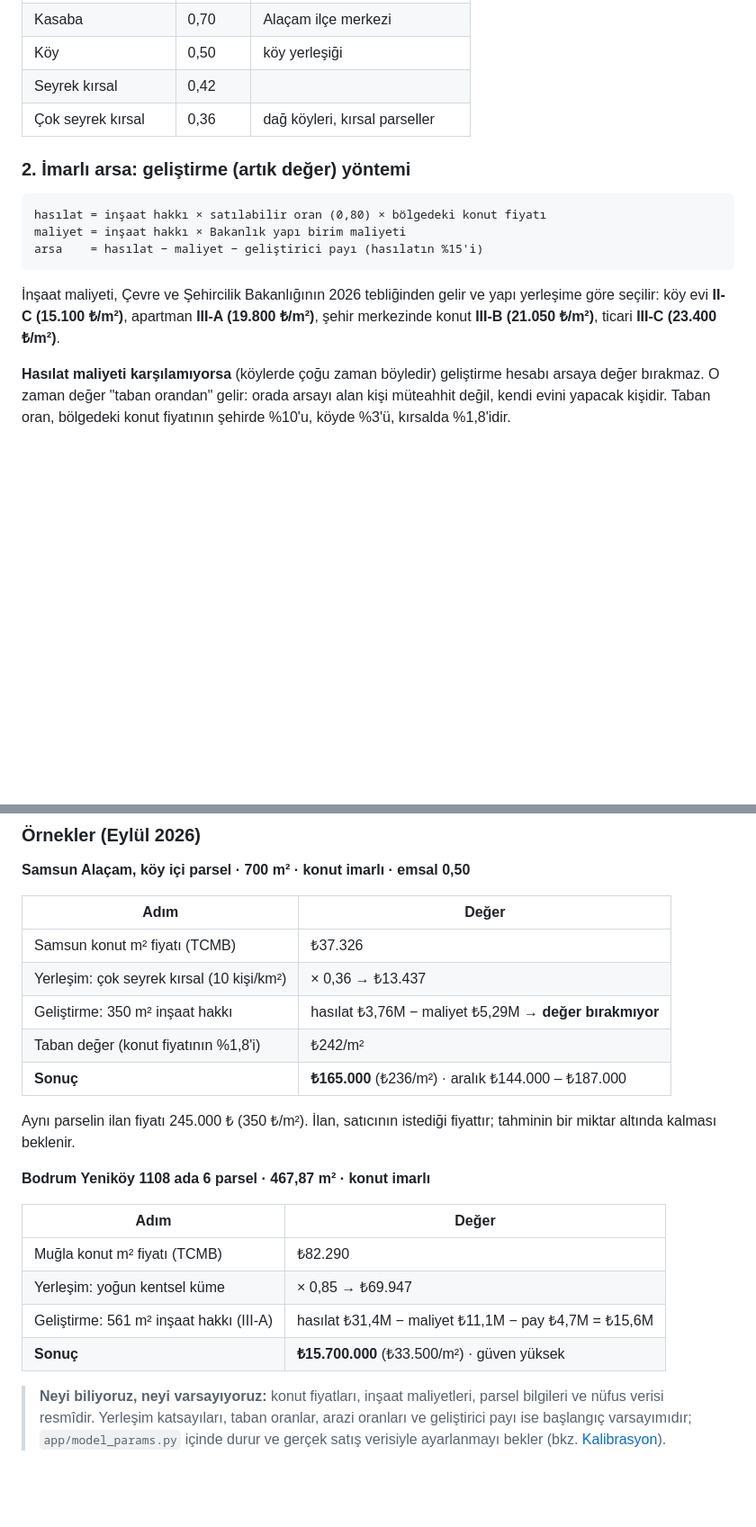
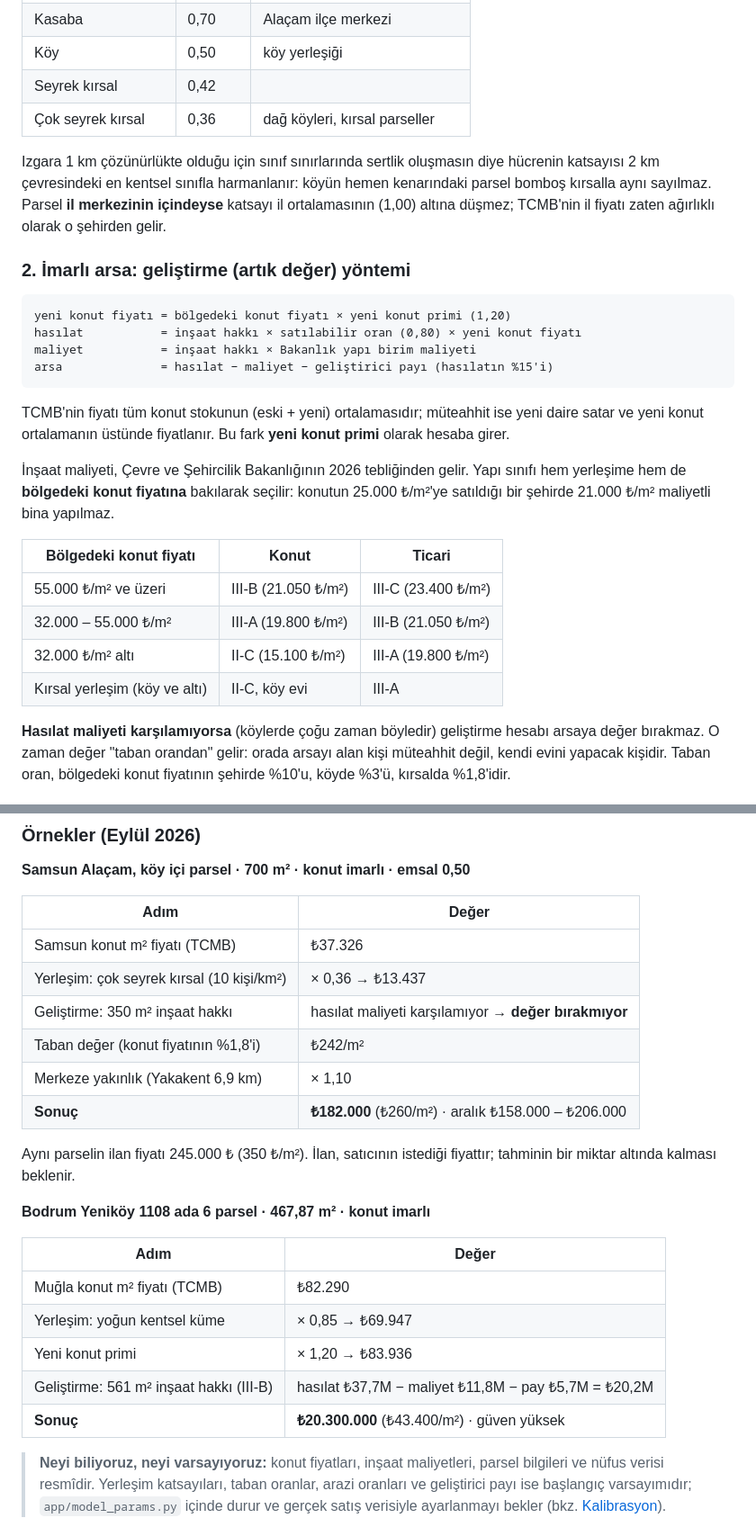
Before and after one commit to kayaal34/degerix, a Markdown page: README.md, 2 parts joined by grey strips. Shown at 90% size. GitHub-like rendering; blank space fills up the shorter version.

Commit message:
README modelin son haline göre güncellendi
- Yeni konut primi, konut fiyatına göre yapı sınıfı tablosu, sınıf harmanlama ve
  il merkezi kuralı anlatıldı
- Merkeze yakınlık ve emsaller düzeltme çarpanları tablosuna eklendi
- İki örnek hesap güncel rakamlarla yenilendi
- Araçlar bölümü eklendi (akıl sağlığı kontrolü, il taraması, kalibrasyon, veri üretimi)

Co-Authored-By: Claude Opus 5 <noreply@anthropic.com>

````diff
--- a/README.md
+++ b/README.md
@@ -73,17 +73,34 @@ parselin bulunduğu yere indirger:
 | Seyrek kırsal | 0,42 | |
 | Çok seyrek kırsal | 0,36 | dağ köyleri, kırsal parseller |
 
+Izgara 1 km çözünürlükte olduğu için sınıf sınırlarında sertlik oluşmasın diye hücrenin
+katsayısı 2 km çevresindeki en kentsel sınıfla harmanlanır: köyün hemen kenarındaki parsel
+bomboş kırsalla aynı sayılmaz. Parsel **il merkezinin içindeyse** katsayı il ortalamasının
+(1,00) altına düşmez; TCMB'nin il fiyatı zaten ağırlıklı olarak o şehirden gelir.
+
 ### 2. İmarlı arsa: geliştirme (artık değer) yöntemi
 
 ```text
-hasılat = inşaat hakkı × satılabilir oran (0,80) × bölgedeki konut fiyatı
-maliyet = inşaat hakkı × Bakanlık yapı birim maliyeti
-arsa    = hasılat − maliyet − geliştirici payı (hasılatın %15'i)
+yeni konut fiyatı = bölgedeki konut fiyatı × yeni konut primi (1,20)
+hasılat           = inşaat hakkı × satılabilir oran (0,80) × yeni konut fiyatı
+maliyet           = inşaat hakkı × Bakanlık yapı birim maliyeti
+arsa              = hasılat − maliyet − geliştirici payı (hasılatın %15'i)
 ```
 
-İnşaat maliyeti, Çevre ve Şehircilik Bakanlığının 2026 tebliğinden gelir ve yapı
-yerleşime göre seçilir: köy evi **II-C (15.100 ₺/m²)**, apartman **III-A (19.800 ₺/m²)**,
-şehir merkezinde konut **III-B (21.050 ₺/m²)**, ticari **III-C (23.400 ₺/m²)**.
+TCMB'nin fiyatı tüm konut stokunun (eski + yeni) ortalamasıdır; müteahhit ise yeni daire
+satar ve yeni konut ortalamanın üstünde fiyatlanır. Bu fark **yeni konut primi** olarak
+hesaba girer.
+
+İnşaat maliyeti, Çevre ve Şehircilik Bakanlığının 2026 tebliğinden gelir. Yapı sınıfı
+hem yerleşime hem de **bölgedeki konut fiyatına** bakılarak seçilir: konutun 25.000 ₺/m²'ye
+satıldığı bir şehirde 21.000 ₺/m² maliyetli bina yapılmaz.
+
+| Bölgedeki konut fiyatı | Konut | Ticari |
+|---|---|---|
+| 55.000 ₺/m² ve üzeri | III-B (21.050 ₺/m²) | III-C (23.400 ₺/m²) |
+| 32.000 – 55.000 ₺/m² | III-A (19.800 ₺/m²) | III-B (21.050 ₺/m²) |
+| 32.000 ₺/m² altı | II-C (15.100 ₺/m²) | III-A (19.800 ₺/m²) |
+| Kırsal yerleşim (köy ve altı) | II-C, köy evi | III-A |
 
 **Hasılat maliyeti karşılamıyorsa** (köylerde çoğu zaman böyledir) geliştirme hesabı
 arsaya değer bırakmaz. O zaman değer "taban orandan" gelir: orada arsayı alan kişi
@@ -131,9 +150,10 @@ Model deterministiktir: aynı girdi her zaman aynı sonucu verir.
 |---|---|
 | Samsun konut m² fiyatı (TCMB) | ₺37.326 |
 | Yerleşim: çok seyrek kırsal (10 kişi/km²) | × 0,36 → ₺13.437 |
-| Geliştirme: 350 m² inşaat hakkı | hasılat ₺3,76M − maliyet ₺5,29M → **değer bırakmıyor** |
+| Geliştirme: 350 m² inşaat hakkı | hasılat maliyeti karşılamıyor → **değer bırakmıyor** |
 | Taban değer (konut fiyatının %1,8'i) | ₺242/m² |
-| **Sonuç** | **₺165.000** (₺236/m²) · aralık ₺144.000 – ₺187.000 |
+| Merkeze yakınlık (Yakakent 6,9 km) | × 1,10 |
+| **Sonuç** | **₺182.000** (₺260/m²) · aralık ₺158.000 – ₺206.000 |
 
 Aynı parselin ilan fiyatı 245.000 ₺ (350 ₺/m²). İlan, satıcının istediği fiyattır;
 tahminin bir miktar altında kalması beklenir.
@@ -144,8 +164,9 @@ tahminin bir miktar altında kalması beklenir.
 |---|---|
 | Muğla konut m² fiyatı (TCMB) | ₺82.290 |
 | Yerleşim: yoğun kentsel küme | × 0,85 → ₺69.947 |
-| Geliştirme: 561 m² inşaat hakkı (III-A) | hasılat ₺31,4M − maliyet ₺11,1M − pay ₺4,7M = ₺15,6M |
-| **Sonuç** | **₺15.700.000** (₺33.500/m²) · güven yüksek |
+| Yeni konut primi | × 1,20 → ₺83.936 |
+| Geliştirme: 561 m² inşaat hakkı (III-B) | hasılat ₺37,7M − maliyet ₺11,8M − pay ₺5,7M = ₺20,2M |
+| **Sonuç** | **₺20.300.000** (₺43.400/m²) · güven yüksek |
 
 > **Neyi biliyoruz, neyi varsayıyoruz:** konut fiyatları, inşaat maliyetleri, parsel
 > bilgileri ve nüfus verisi resmîdir. Yerleşim katsayıları, taban oranlar, arazi
````
Also changed, not shown: other parts of README.md (+23 -1 lines).
